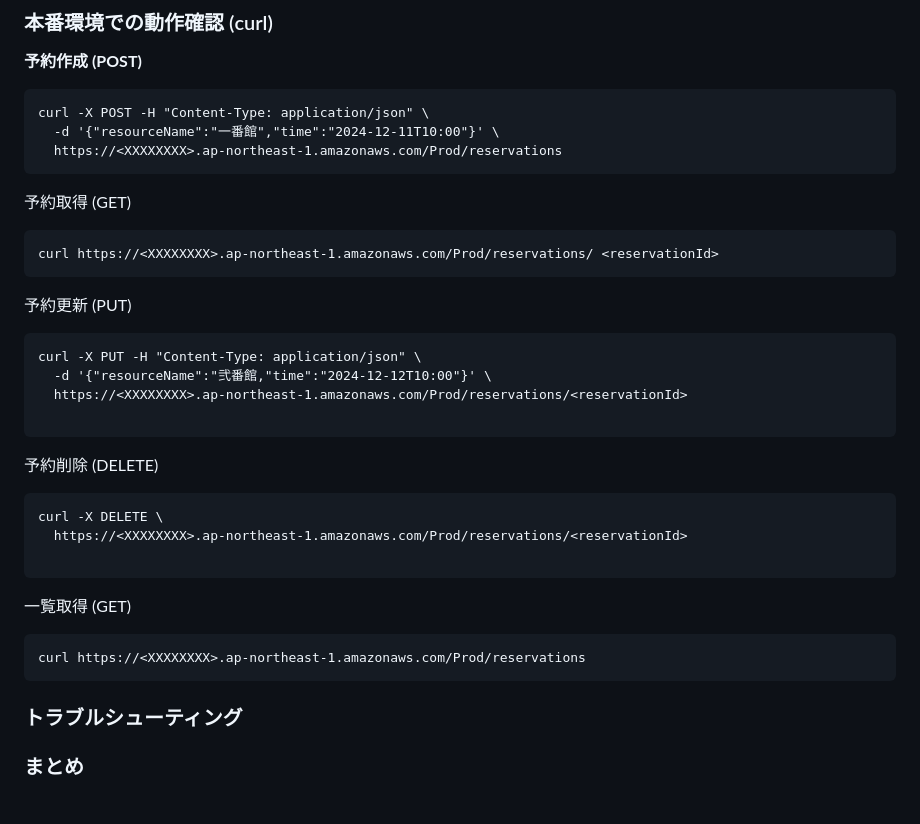
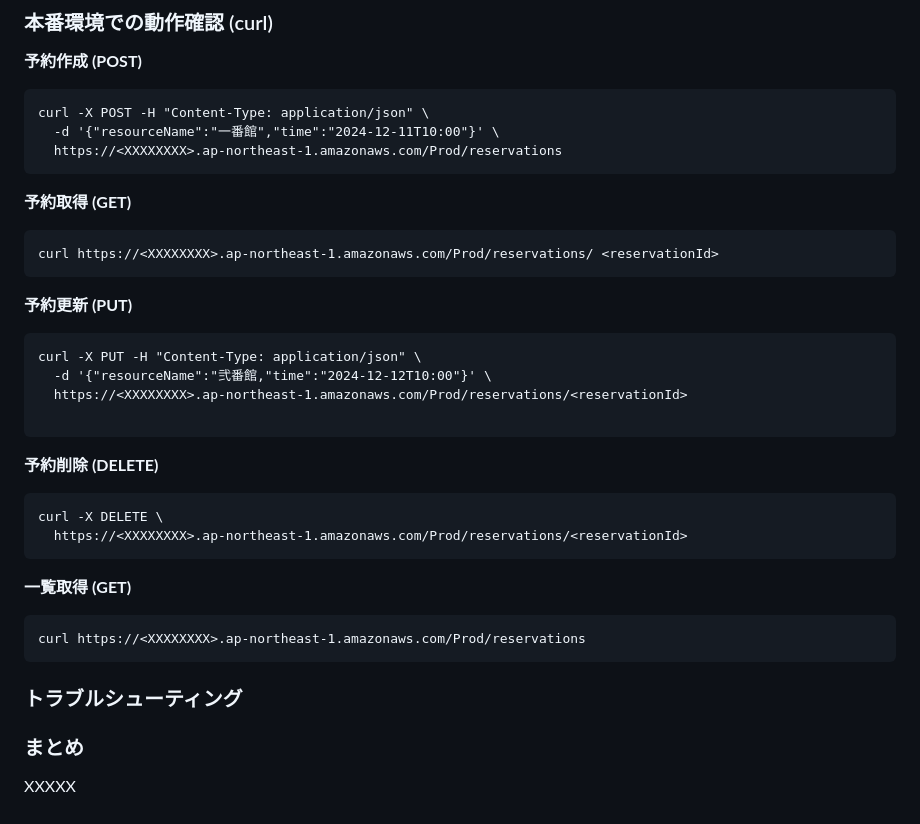
Before and after one commit to ohno0628/brillio-training, a Markdown page: reservation-system/README.md, the part around the change. GitHub-like rendering.

Commit message:
手順更新

````diff
--- a/reservation-system/README.md
+++ b/reservation-system/README.md
@@ -111,24 +111,26 @@ curl -X POST -H "Content-Type: application/json" \
   https://<XXXXXXXX>.ap-northeast-1.amazonaws.com/Prod/reservations
 ```
 
-予約取得 (GET)
+**予約取得 (GET)**
 ```
 curl https://<XXXXXXXX>.ap-northeast-1.amazonaws.com/Prod/reservations/ <reservationId>
 ```
-予約更新 (PUT)
+
+**予約更新 (PUT)**
 ```
 curl -X PUT -H "Content-Type: application/json" \
   -d '{"resourceName":"弐番館,"time":"2024-12-12T10:00"}' \
   https://<XXXXXXXX>.ap-northeast-1.amazonaws.com/Prod/reservations/<reservationId>
 
 ```
-予約削除 (DELETE)
+
+**予約削除 (DELETE)**
 ```
 curl -X DELETE \
   https://<XXXXXXXX>.ap-northeast-1.amazonaws.com/Prod/reservations/<reservationId>
+```
 
-```
-一覧取得 (GET)
+**一覧取得 (GET)**
 ```
 curl https://<XXXXXXXX>.ap-northeast-1.amazonaws.com/Prod/reservations
 ```
@@ -137,3 +139,4 @@ curl https://<XXXXXXXX>.ap-northeast-1.amazonaws.com/Prod/reservations
 
 
 ### まとめ
+XXXXX
````
